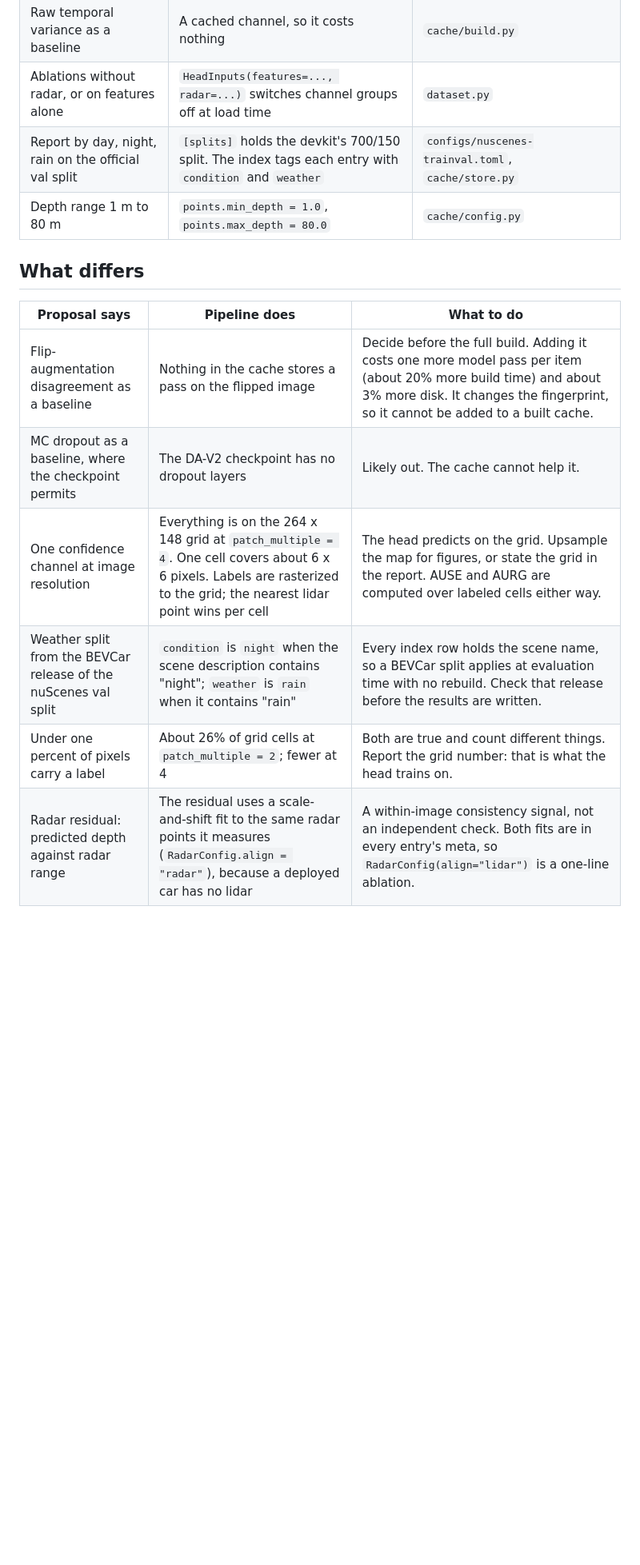
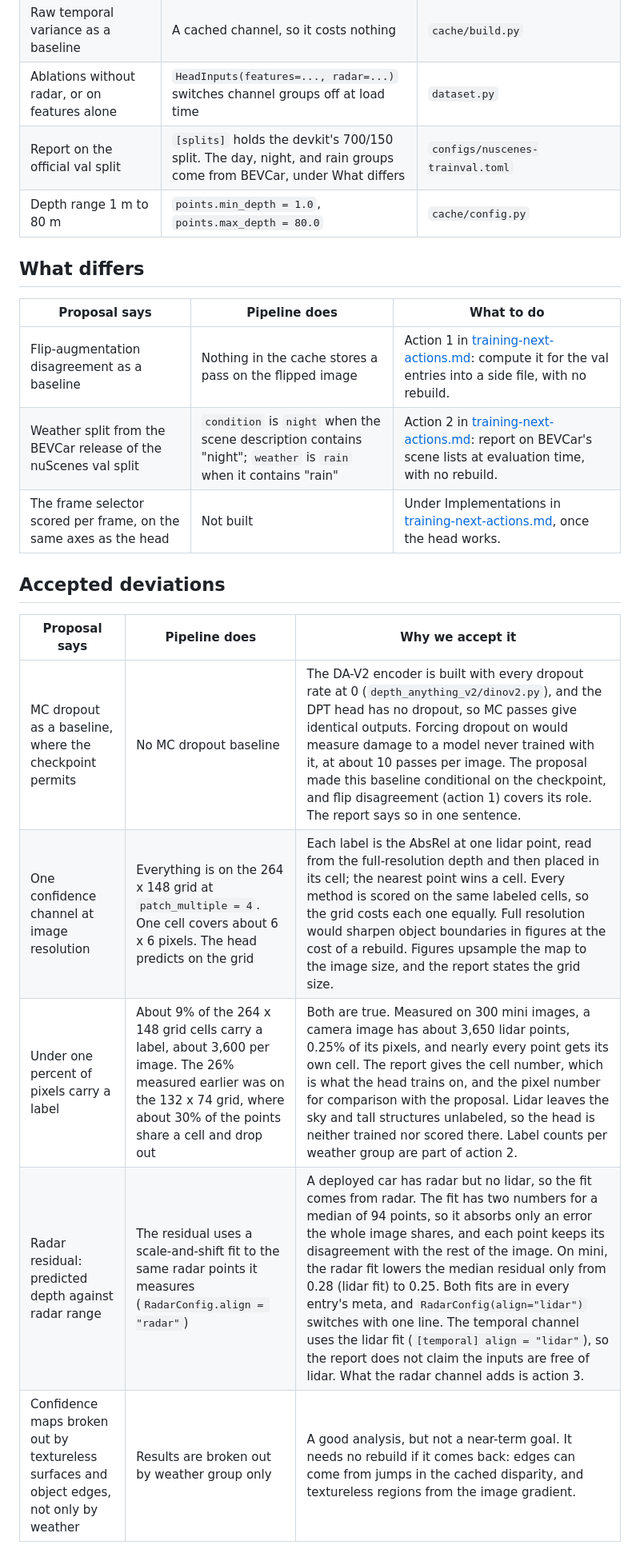
Before and after one commit to kgqiao/monocular-depth-confidence-estimation, a Markdown page: Docs/proposal-vs-pipeline.md, the part around one of its changes. Shown at 80% size. GitHub-like rendering; blank space fills up the shorter version.

```diff
--- a/Docs/proposal-vs-pipeline.md
+++ b/Docs/proposal-vs-pipeline.md
@@ -13,16 +13,23 @@ What the [pre-proposal](Prepreposal/Deliberable/CS566%20-%20Project%20Pre-propos
 | Sparsification curve needs the true error per pixel | `abs_rel` is returned with every sample | `dataset.py` |
 | Raw temporal variance as a baseline | A cached channel, so it costs nothing | `cache/build.py` |
 | Ablations without radar, or on features alone | `HeadInputs(features=..., radar=...)` switches channel groups off at load time | `dataset.py` |
-| Report by day, night, rain on the official val split | `[splits]` holds the devkit's 700/150 split. The index tags each entry with `condition` and `weather` | `configs/nuscenes-trainval.toml`, `cache/store.py` |
+| Report on the official val split | `[splits]` holds the devkit's 700/150 split. The day, night, and rain groups come from BEVCar, under What differs | `configs/nuscenes-trainval.toml` |
 | Depth range 1 m to 80 m | `points.min_depth = 1.0`, `points.max_depth = 80.0` | `cache/config.py` |
 
 ## What differs
 
 | Proposal says | Pipeline does | What to do |
 |---|---|---|
-| Flip-augmentation disagreement as a baseline | Nothing in the cache stores a pass on the flipped image | Decide before the full build. Adding it costs one more model pass per item (about 20% more build time) and about 3% more disk. It changes the fingerprint, so it cannot be added to a built cache. |
-| MC dropout as a baseline, where the checkpoint permits | The DA-V2 checkpoint has no dropout layers | Likely out. The cache cannot help it. |
-| One confidence channel at image resolution | Everything is on the 264 x 148 grid at `patch_multiple = 4`. One cell covers about 6 x 6 pixels. Labels are rasterized to the grid; the nearest lidar point wins per cell | The head predicts on the grid. Upsample the map for figures, or state the grid in the report. AUSE and AURG are computed over labeled cells either way. |
-| Weather split from the BEVCar release of the nuScenes val split | `condition` is `night` when the scene description contains "night"; `weather` is `rain` when it contains "rain" | Every index row holds the scene name, so a BEVCar split applies at evaluation time with no rebuild. Check that release before the results are written. |
-| Under one percent of pixels carry a label | About 26% of grid cells at `patch_multiple = 2`; fewer at 4 | Both are true and count different things. Report the grid number: that is what the head trains on. |
-| Radar residual: predicted depth against radar range | The residual uses a scale-and-shift fit to the same radar points it measures (`RadarConfig.align = "radar"`), because a deployed car has no lidar | A within-image consistency signal, not an independent check. Both fits are in every entry's meta, so `RadarConfig(align="lidar")` is a one-line ablation. |
+| Flip-augmentation disagreement as a baseline | Nothing in the cache stores a pass on the flipped image | Action 1 in [training-next-actions.md](training-next-actions.md): compute it for the val entries into a side file, with no rebuild. |
+| Weather split from the BEVCar release of the nuScenes val split | `condition` is `night` when the scene description contains "night"; `weather` is `rain` when it contains "rain" | Action 2 in [training-next-actions.md](training-next-actions.md): report on BEVCar's scene lists at evaluation time, with no rebuild. |
+| The frame selector scored per frame, on the same axes as the head | Not built | Under Implementations in [training-next-actions.md](training-next-actions.md), once the head works. |
+
+## Accepted deviations
+
+| Proposal says | Pipeline does | Why we accept it |
+|---|---|---|
+| MC dropout as a baseline, where the checkpoint permits | No MC dropout baseline | The DA-V2 encoder is built with every dropout rate at 0 (`depth_anything_v2/dinov2.py`), and the DPT head has no dropout, so MC passes give identical outputs. Forcing dropout on would measure damage to a model never trained with it, at about 10 passes per image. The proposal made this baseline conditional on the checkpoint, and flip disagreement (action 1) covers its role. The report says so in one sentence. |
+| One confidence channel at image resolution | Everything is on the 264 x 148 grid at `patch_multiple = 4`. One cell covers about 6 x 6 pixels. The head predicts on the grid | Each label is the AbsRel at one lidar point, read from the full-resolution depth and then placed in its cell; the nearest point wins a cell. Every method is scored on the same labeled cells, so the grid costs each one equally. Full resolution would sharpen object boundaries in figures at the cost of a rebuild. Figures upsample the map to the image size, and the report states the grid size. |
+| Under one percent of pixels carry a label | About 9% of the 264 x 148 grid cells carry a label, about 3,600 per image. The 26% measured earlier was on the 132 x 74 grid, where about 30% of the points share a cell and drop out | Both are true. Measured on 300 mini images, a camera image has about 3,650 lidar points, 0.25% of its pixels, and nearly every point gets its own cell. The report gives the cell number, which is what the head trains on, and the pixel number for comparison with the proposal. Lidar leaves the sky and tall structures unlabeled, so the head is neither trained nor scored there. Label counts per weather group are part of action 2. |
+| Radar residual: predicted depth against radar range | The residual uses a scale-and-shift fit to the same radar points it measures (`RadarConfig.align = "radar"`) | A deployed car has radar but no lidar, so the fit comes from radar. The fit has two numbers for a median of 94 points, so it absorbs only an error the whole image shares, and each point keeps its disagreement with the rest of the image. On mini, the radar fit lowers the median residual only from 0.28 (lidar fit) to 0.25. Both fits are in every entry's meta, and `RadarConfig(align="lidar")` switches with one line. The temporal channel uses the lidar fit (`[temporal] align = "lidar"`), so the report does not claim the inputs are free of lidar. What the radar channel adds is action 3. |
+| Confidence maps broken out by textureless surfaces and object edges, not only by weather | Results are broken out by weather group only | A good analysis, but not a near-term goal. It needs no rebuild if it comes back: edges can come from jumps in the cached disparity, and textureless regions from the image gradient. |
```
Also changed, not shown: other parts of Docs/proposal-vs-pipeline.md (+2 -2 lines), Docs/Wiki/Confidence Head Input Features.md (added, +152 -0 lines), Docs/training-next-actions.md (added, +67 -0 lines).
